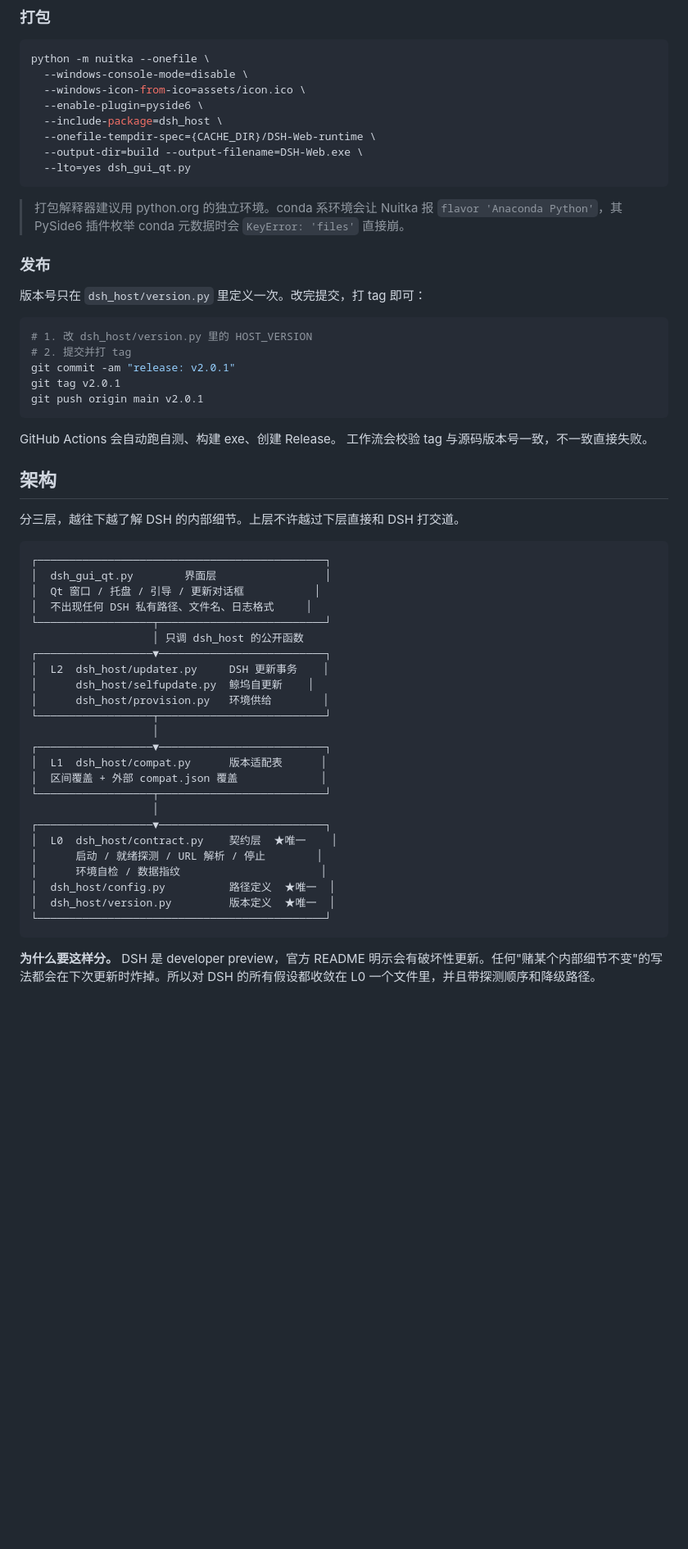
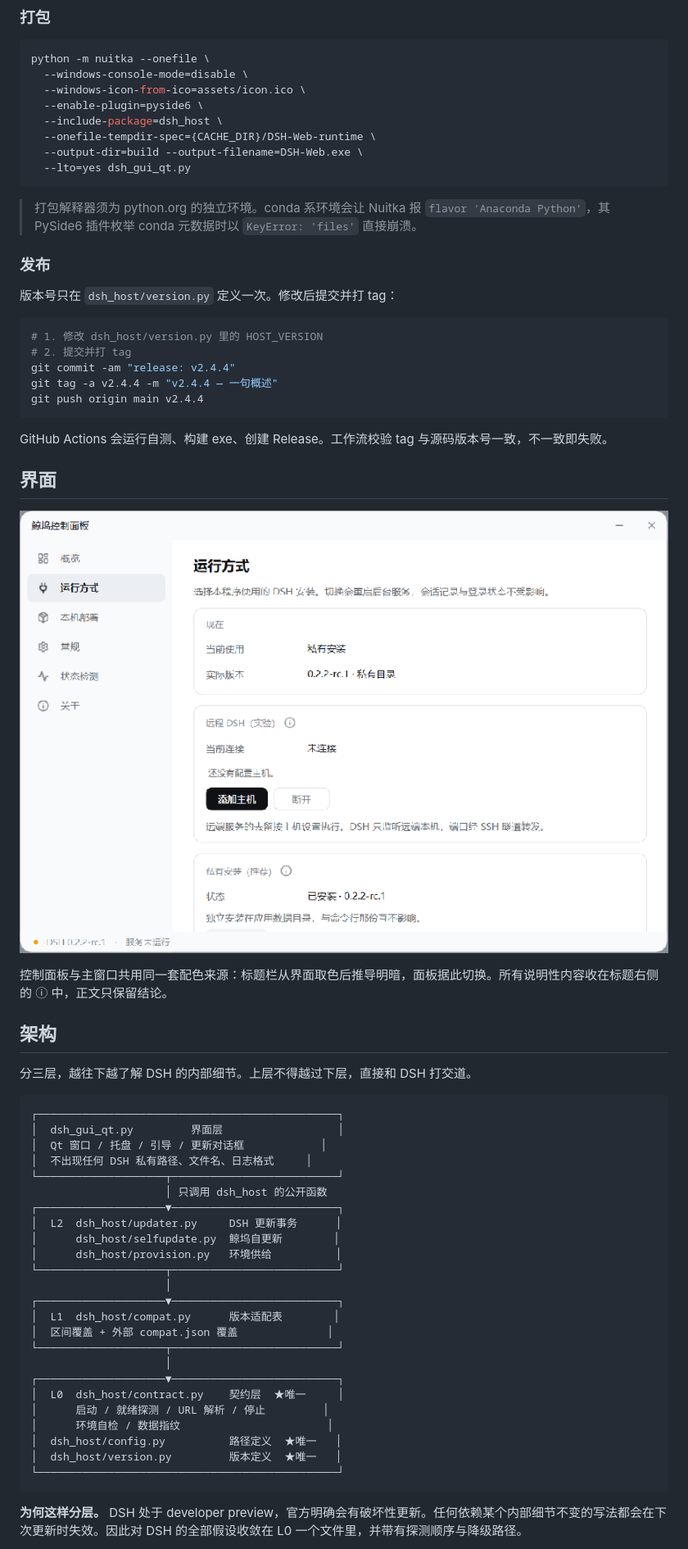
Before and after one commit to pudaa/dsh-launcher, a Markdown page: README.md, the part around one of its changes. Shown at 82% size. Rendered like a GitHub page; pictures changed too: docs/images/panel-runmode.png (added); blank space fills up the shorter version.

````diff
--- a/README.md
+++ b/README.md
@@ -90,53 +101,60 @@ python -m nuitka --onefile \
   --lto=yes dsh_gui_qt.py
 ```
 
-> 打包解释器建议用 python.org 的独立环境。conda 系环境会让 Nuitka 报 `flavor 'Anaconda Python'`，其 PySide6 插件枚举 conda 元数据时会 `KeyError: 'files'` 直接崩。
+> 打包解释器须为 python.org 的独立环境。conda 系环境会让 Nuitka 报 `flavor 'Anaconda Python'`，其 PySide6 插件枚举 conda 元数据时以 `KeyError: 'files'` 直接崩溃。
 
 ### 发布
 
-版本号只在 `dsh_host/version.py` 里定义一次。改完提交，打 tag 即可：
+版本号只在 `dsh_host/version.py` 定义一次。修改后提交并打 tag：
 
 ```bash
-# 1. 改 dsh_host/version.py 里的 HOST_VERSION
+# 1. 修改 dsh_host/version.py 里的 HOST_VERSION
 # 2. 提交并打 tag
-git commit -am "release: v2.0.1"
-git tag v2.0.1
-git push origin main v2.0.1
+git commit -am "release: v2.4.4"
+git tag -a v2.4.4 -m "v2.4.4 — 一句概述"
+git push origin main v2.4.4
 ```
 
-GitHub Actions 会自动跑自测、构建 exe、创建 Release。
-工作流会校验 tag 与源码版本号一致，不一致直接失败。
+GitHub Actions 会运行自测、构建 exe、创建 Release。工作流校验 tag 与源码版本号一致，不一致即失败。
+
+## 界面
+
+<p align="center">
+  <img src="docs/images/panel-runmode.png" alt="控制面板 · 运行方式" width="820">
+</p>
+
+控制面板与主窗口共用同一套配色来源：标题栏从界面取色后推导明暗，面板据此切换。所有说明性内容收在标题右侧的 ⓘ 中，正文只保留结论。
 
 ## 架构
 
-分三层，越往下越了解 DSH 的内部细节。上层不许越过下层直接和 DSH 打交道。
+分三层，越往下越了解 DSH 的内部细节。上层不得越过下层，直接和 DSH 打交道。
 
 ```
-┌─────────────────────────────────────────────┐
-│  dsh_gui_qt.py        界面层                 │
-│  Qt 窗口 / 托盘 / 引导 / 更新对话框           │
+┌───────────────────────────────────────────────┐
+│  dsh_gui_qt.py         界面层                  │
+│  Qt 窗口 / 托盘 / 引导 / 更新对话框            │
 │  不出现任何 DSH 私有路径、文件名、日志格式     │
-└──────────────────┬──────────────────────────┘
-                   │ 只调 dsh_host 的公开函数
-┌──────────────────▼──────────────────────────┐
-│  L2  dsh_host/updater.py     DSH 更新事务    │
-│      dsh_host/selfupdate.py  鲸坞自更新    │
-│      dsh_host/provision.py   环境供给        │
-└──────────────────┬──────────────────────────┘
-                   │
-┌──────────────────▼──────────────────────────┐
-│  L1  dsh_host/compat.py      版本适配表      │
-│  区间覆盖 + 外部 compat.json 覆盖             │
-└──────────────────┬──────────────────────────┘
-                   │
-┌──────────────────▼──────────────────────────┐
-│  L0  dsh_host/contract.py    契约层  ★唯一    │
-│      启动 / 就绪探测 / URL 解析 / 停止        │
-│      环境自检 / 数据指纹                      │
-│  dsh_host/config.py          路径定义  ★唯一  │
-│  dsh_host/version.py         版本定义  ★唯一  │
-└─────────────────────────────────────────────┘
+└────────────────────┬──────────────────────────┘
+                     │ 只调用 dsh_host 的公开函数
+┌────────────────────▼──────────────────────────┐
+│  L2  dsh_host/updater.py     DSH 更新事务      │
+│      dsh_host/selfupdate.py  鲸坞自更新        │
+│      dsh_host/provision.py   环境供给          │
+└────────────────────┬──────────────────────────┘
+                     │
+┌────────────────────▼──────────────────────────┐
+│  L1  dsh_host/compat.py      版本适配表        │
+│  区间覆盖 + 外部 compat.json 覆盖              │
+└────────────────────┬──────────────────────────┘
+                     │
+┌────────────────────▼──────────────────────────┐
+│  L0  dsh_host/contract.py    契约层  ★唯一     │
+│      启动 / 就绪探测 / URL 解析 / 停止         │
+│      环境自检 / 数据指纹                       │
+│  dsh_host/config.py          路径定义  ★唯一   │
+│  dsh_host/version.py         版本定义  ★唯一   │
+└───────────────────────────────────────────────┘
 ```
 
-**为什么要这样分。** DSH 是 developer preview，官方 README 明示会有破坏性更新。任何"赌某个内部细节不变"的写法都会在下次更新时炸掉。所以对 DSH 的所有假设都收敛在 L0 一个文件里，并且带探测顺序和降级路径。
+**为何这样分层。** DSH 处于 developer preview，官方明确会有破坏性更新。任何依赖某个内部细节不变的写法都会在下次更新时失效。因此对 DSH 的全部假设收敛在 L0 一个文件里，并带有探测顺序与降级路径。
 
````
Also changed, not shown: other parts of README.md (+94 -59 lines), docs/images/banner.jpg (added), docs/images/panel-overview.png (added), 3 other files.
